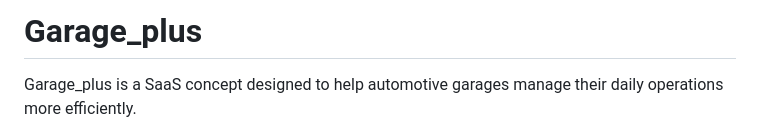
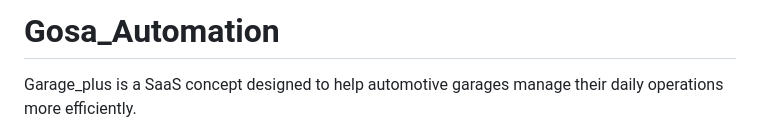
Before and after one commit to leonkariukii/GOSA_Auto, a Markdown page: README.md, the part around the change. Drawn GitHub-style.

```diff
--- a/README.md
+++ b/README.md
@@ -1,4 +1,4 @@
-#  Garage_plus
+#  Gosa_Automation
 
 Garage_plus is a SaaS concept designed to help automotive garages manage their daily operations more efficiently.
 
```
